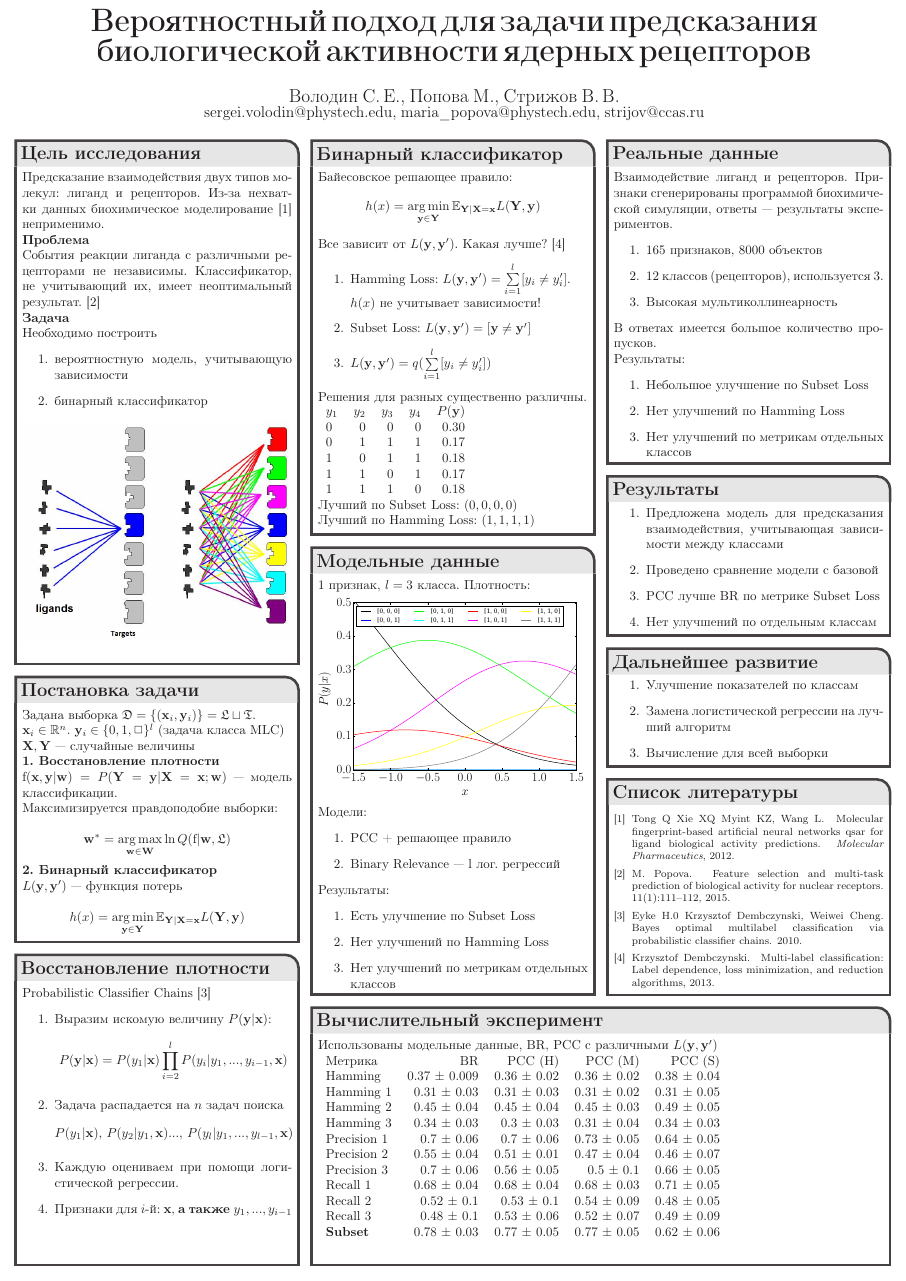
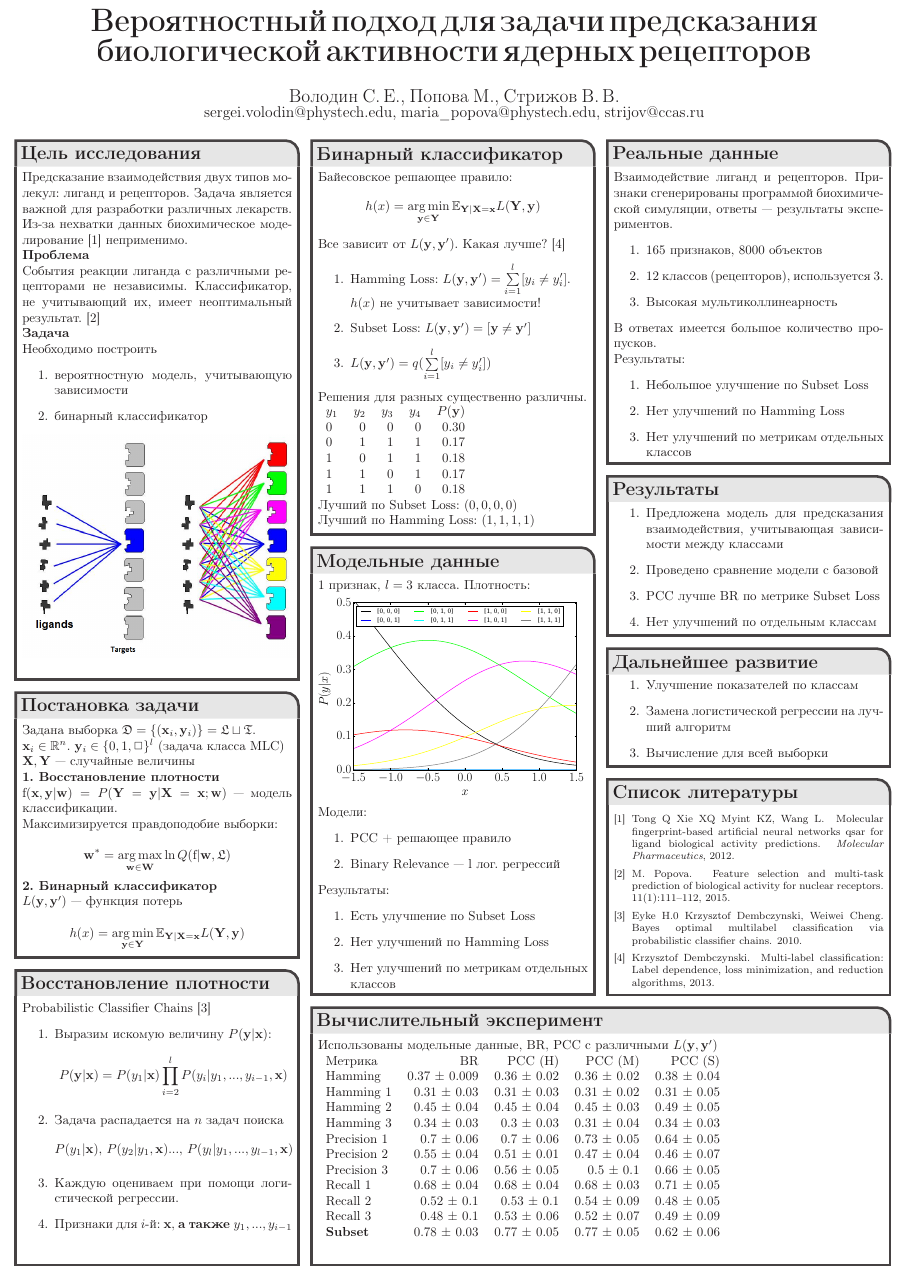
Before and after one commit to etoestja/PCCBio, a LaTeX poster (doc/Volodin2016ProbabilisticReceptorPredictionPoster.tex): the whole page. The pictures show the PDF file doc/Volodin2016ProbabilisticReceptorPredictionPoster.pdf that the author committed with the source.

Commit message:
Update poster
git-svn-id: svn://svn.code.sf.net/p/mlalgorithms/code/Group374/Volodin2016ProbabilisticReceptorPrediction@12145 bcded152-e50b-4b38-bcdb-0829fdd364ce

```diff
--- a/doc/Volodin2016ProbabilisticReceptorPredictionPoster.tex
+++ b/doc/Volodin2016ProbabilisticReceptorPredictionPoster.tex
@@ -102,7 +102,7 @@ boxshade=plain
 
 \headerbox{Цель исследования}{name=introduction,column=0,row=0}{
 
-Предсказание взаимодействия двух типов молекул: лиганд и рецепторов. Из-за нехватки данных биохимическое моделирование \cite{Myint2012} неприменимо.
+Предсказание взаимодействия двух типов молекул: лиганд и рецепторов. Задача является важной для разработки различных лекарств. Из-за нехватки данных биохимическое моделирование \cite{Myint2012} неприменимо.
 
 {\bf Проблема}
 
```
Also changed, not shown: doc/Volodin2016ProbabilisticReceptorPredictionPoster.pdf.
